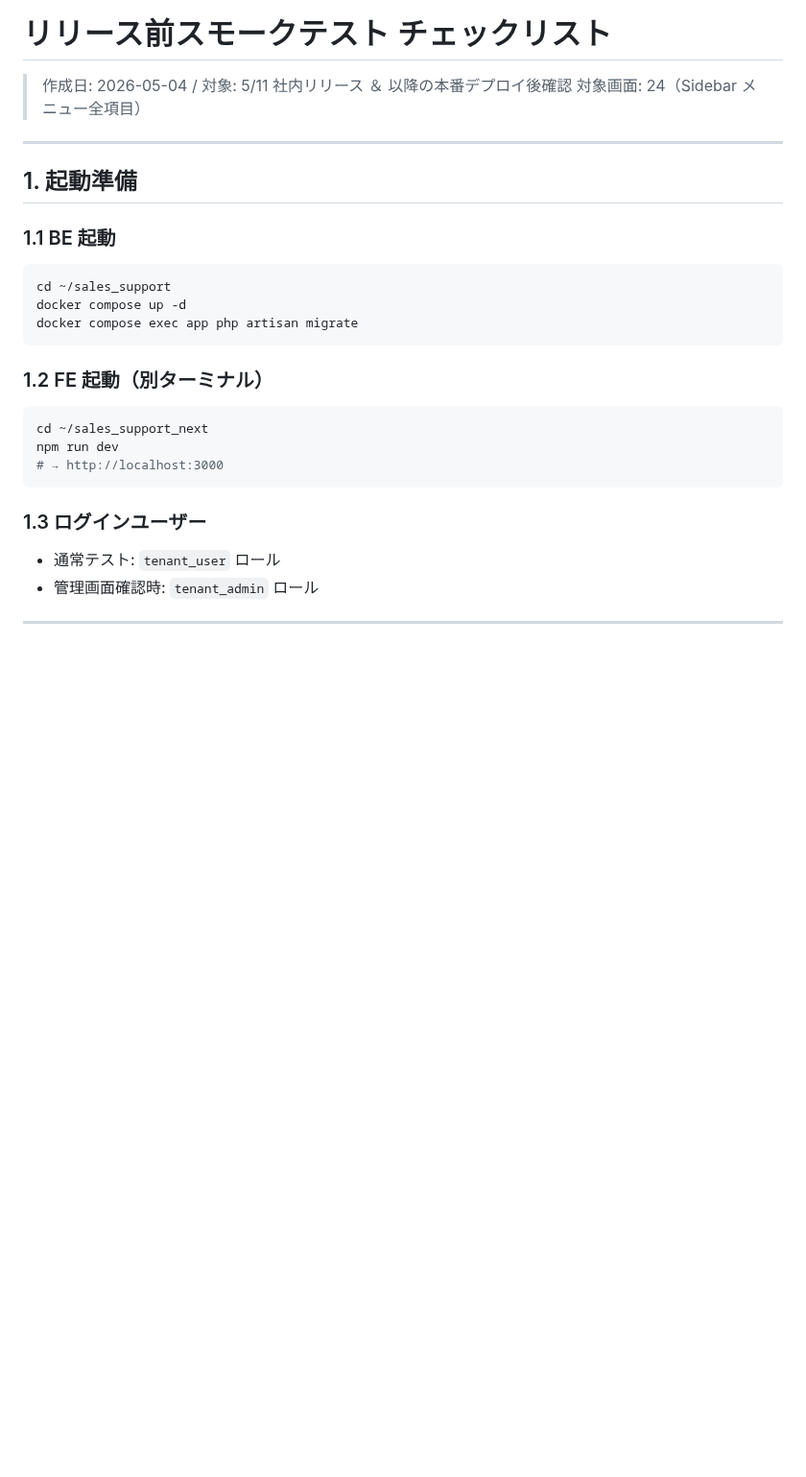
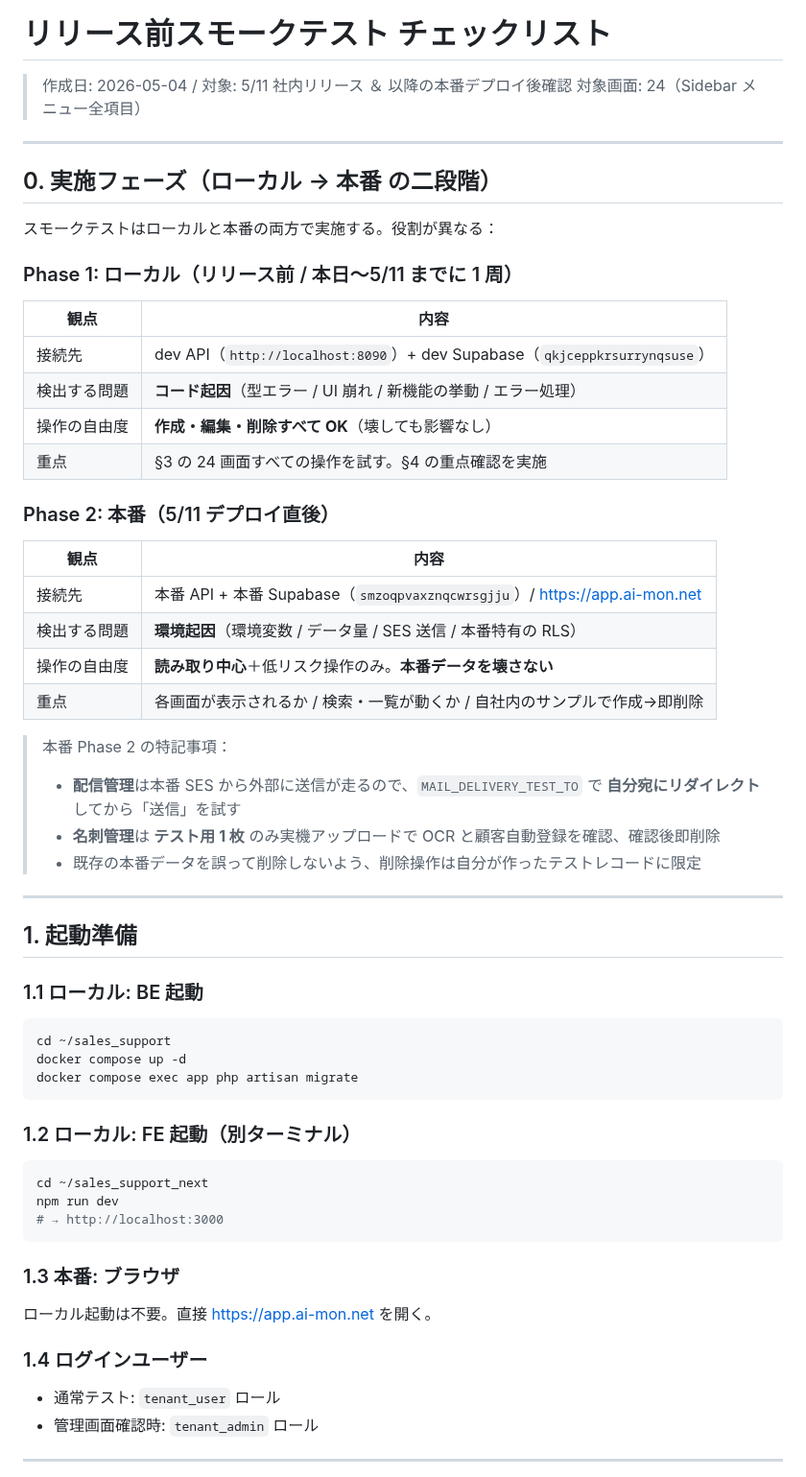
Before and after one commit to shintomish/sales_support, a Markdown page: docs/240_smoke_test_checklist.md, the part around the change. Shown at 96% size. Rendered like a GitHub page; blank space fills up the shorter version.

Commit message:
docs(smoke-test): ローカル / 本番 の二段階フローを §0 として追記
5/11 社内リリースに向けて：
- Phase 1（ローカル）: コード起因の問題検出。作成・編集・削除すべて OK
- Phase 2（本番）: 環境起因の問題検出。読み取り中心＋低リスク操作のみ
- 本番特記事項: MAIL_DELIVERY_TEST_TO で自分宛リダイレクト・名刺は1枚で確認

§1 起動準備にも本番ブラウザ手順を追記。

Co-Authored-By: Claude Opus 4.7 (1M context) <noreply@anthropic.com>

````diff
--- a/docs/240_smoke_test_checklist.md
+++ b/docs/240_smoke_test_checklist.md
@@ -5,23 +5,55 @@
 
 ---
 
+## 0. 実施フェーズ（ローカル → 本番 の二段階）
+
+スモークテストはローカルと本番の両方で実施する。役割が異なる：
+
+### Phase 1: ローカル（リリース前 / 本日〜5/11 までに 1 周）
+
+| 観点 | 内容 |
+|---|---|
+| 接続先 | dev API（`http://localhost:8090`）+ dev Supabase（`qkjceppkrsurrynqsuse`） |
+| 検出する問題 | **コード起因**（型エラー / UI 崩れ / 新機能の挙動 / エラー処理）|
+| 操作の自由度 | **作成・編集・削除すべて OK**（壊しても影響なし） |
+| 重点 | §3 の 24 画面すべての操作を試す。§4 の重点確認を実施 |
+
+### Phase 2: 本番（5/11 デプロイ直後）
+
+| 観点 | 内容 |
+|---|---|
+| 接続先 | 本番 API + 本番 Supabase（`smzoqpvaxznqcwrsgjju`）/ https://app.ai-mon.net |
+| 検出する問題 | **環境起因**（環境変数 / データ量 / SES 送信 / 本番特有の RLS）|
+| 操作の自由度 | **読み取り中心**＋低リスク操作のみ。**本番データを壊さない** |
+| 重点 | 各画面が表示されるか / 検索・一覧が動くか / 自社内のサンプルで作成→即削除 |
+
+> 本番 Phase 2 の特記事項：
+> - **配信管理**は本番 SES から外部に送信が走るので、`MAIL_DELIVERY_TEST_TO` で **自分宛にリダイレクト**してから「送信」を試す
+> - **名刺管理**は **テスト用 1 枚** のみ実機アップロードで OCR と顧客自動登録を確認、確認後即削除
+> - 既存の本番データを誤って削除しないよう、削除操作は自分が作ったテストレコードに限定
+
+---
+
 ## 1. 起動準備
 
-### 1.1 BE 起動
+### 1.1 ローカル: BE 起動
 ```bash
 cd ~/sales_support
 docker compose up -d
 docker compose exec app php artisan migrate
 ```
 
-### 1.2 FE 起動（別ターミナル）
+### 1.2 ローカル: FE 起動（別ターミナル）
 ```bash
 cd ~/sales_support_next
 npm run dev
 # → http://localhost:3000
 ```
 
-### 1.3 ログインユーザー
+### 1.3 本番: ブラウザ
+ローカル起動は不要。直接 https://app.ai-mon.net を開く。
+
+### 1.4 ログインユーザー
 - 通常テスト: `tenant_user` ロール
 - 管理画面確認時: `tenant_admin` ロール
 
````
